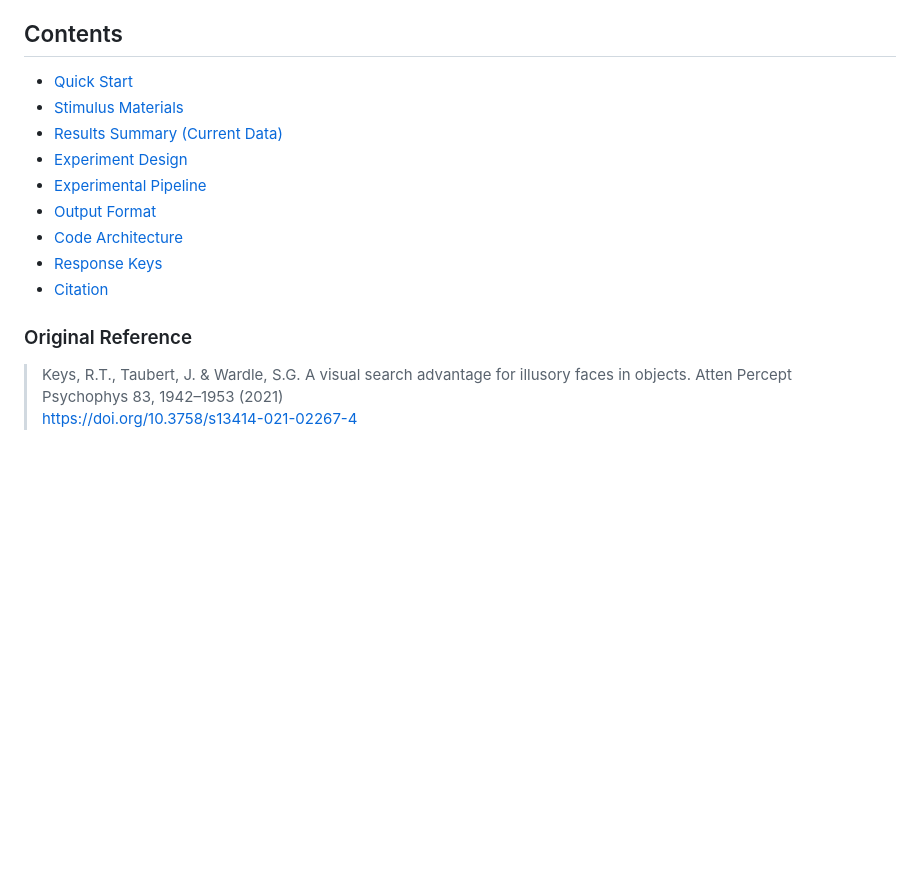
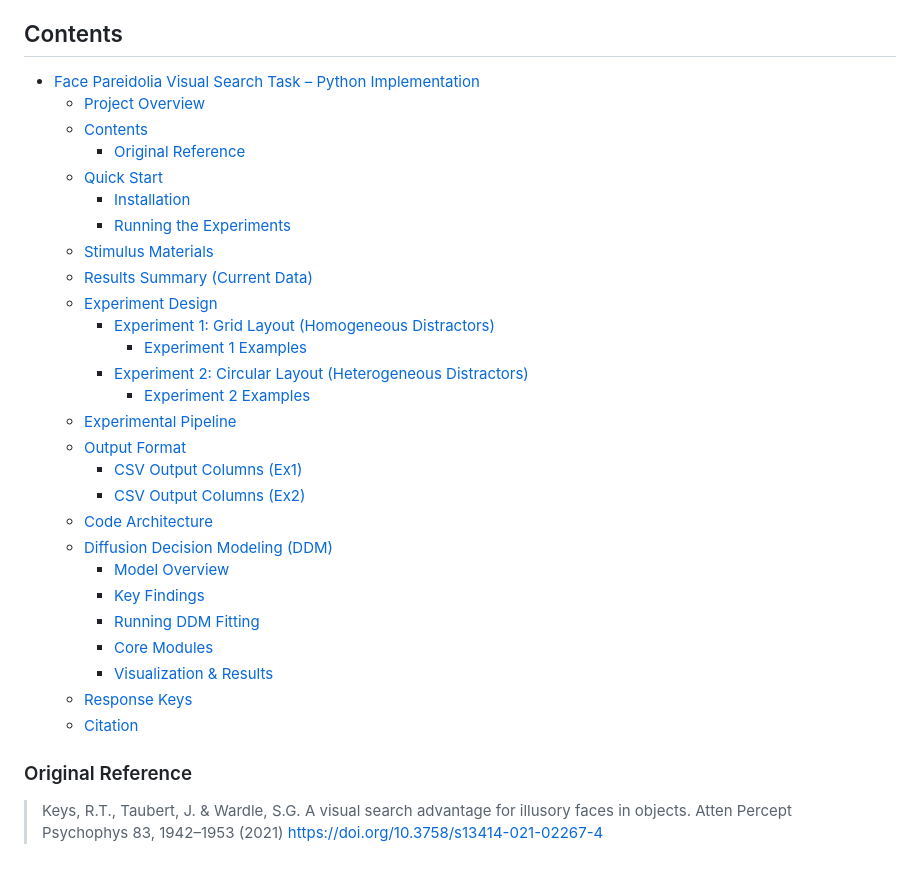
Before and after one commit to AristurtleHu/Face-Perception, a Markdown page: README.md, the part around one of its changes. GitHub-like rendering; blank space fills up the shorter version.

```diff
--- a/README.md
+++ b/README.md
@@ -8,17 +8,36 @@ This project implements two visual search experiments using **Python (pygame)**
 
 ## Contents
 
-- [Quick Start](#quick-start)
-- [Stimulus Materials](#stimulus-materials)
-- [Results Summary (Current Data)](#results-summary-current-data)
-- [Experiment Design](#experiment-design)
-- [Experimental Pipeline](#experimental-pipeline)
-- [Output Format](#output-format)
-- [Code Architecture](#code-architecture)
-- [Response Keys](#response-keys)
-- [Citation](#citation)
+- [Face Pareidolia Visual Search Task – Python Implementation](#face-pareidolia-visual-search-task--python-implementation)
+  - [Project Overview](#project-overview)
+  - [Contents](#contents)
+    - [Original Reference](#original-reference)
+  - [Quick Start](#quick-start)
+    - [Installation](#installation)
+    - [Running the Experiments](#running-the-experiments)
+  - [Stimulus Materials](#stimulus-materials)
+  - [Results Summary (Current Data)](#results-summary-current-data)
+  - [Experiment Design](#experiment-design)
+    - [Experiment 1: Grid Layout (Homogeneous Distractors)](#experiment-1-grid-layout-homogeneous-distractors)
+      - [Experiment 1 Examples](#experiment-1-examples)
+    - [Experiment 2: Circular Layout (Heterogeneous Distractors)](#experiment-2-circular-layout-heterogeneous-distractors)
+      - [Experiment 2 Examples](#experiment-2-examples)
+  - [Experimental Pipeline](#experimental-pipeline)
+  - [Output Format](#output-format)
+    - [CSV Output Columns (Ex1)](#csv-output-columns-ex1)
+    - [CSV Output Columns (Ex2)](#csv-output-columns-ex2)
+  - [Code Architecture](#code-architecture)
+  - [Diffusion Decision Modeling (DDM)](#diffusion-decision-modeling-ddm)
+    - [Model Overview](#model-overview)
+    - [Key Findings](#key-findings)
+    - [Running DDM Fitting](#running-ddm-fitting)
+    - [Core Modules](#core-modules)
+    - [Visualization \& Results](#visualization--results)
+  - [Response Keys](#response-keys)
+  - [Citation](#citation)
 
 ### Original Reference
+
 > Keys, R.T., Taubert, J. & Wardle, S.G. A visual search advantage for illusory faces in objects. Atten Percept Psychophys 83, 1942–1953 (2021)
 > https://doi.org/10.3758/s13414-021-02267-4
 
```
Also changed, not shown: other parts of README.md (+73 -10 lines).
